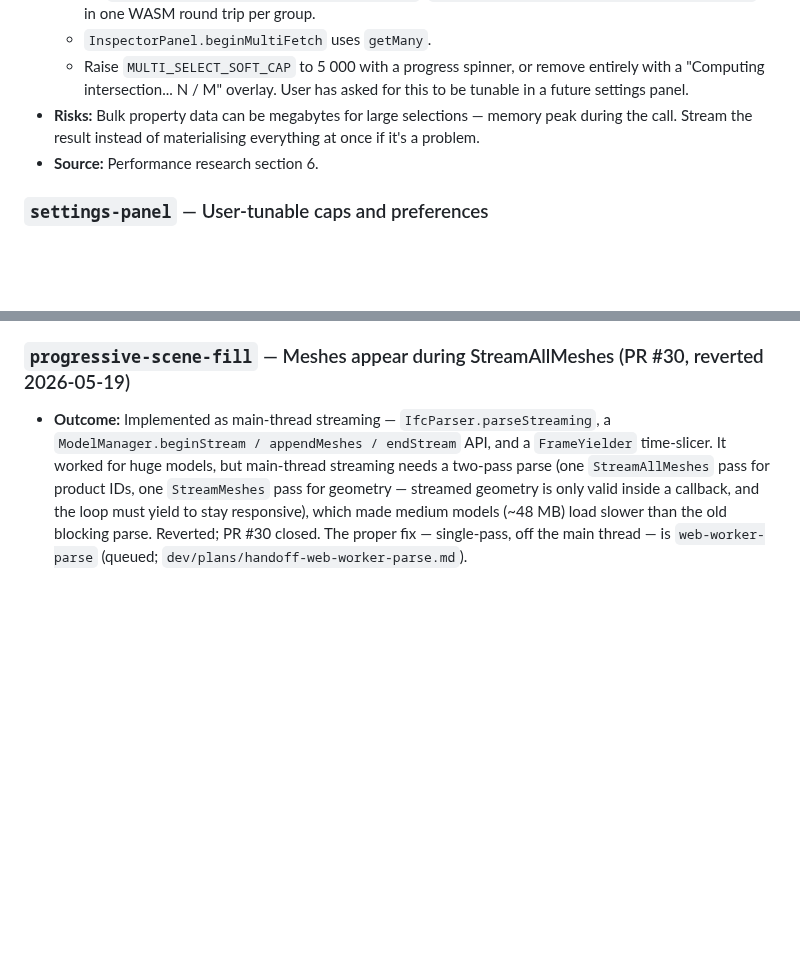
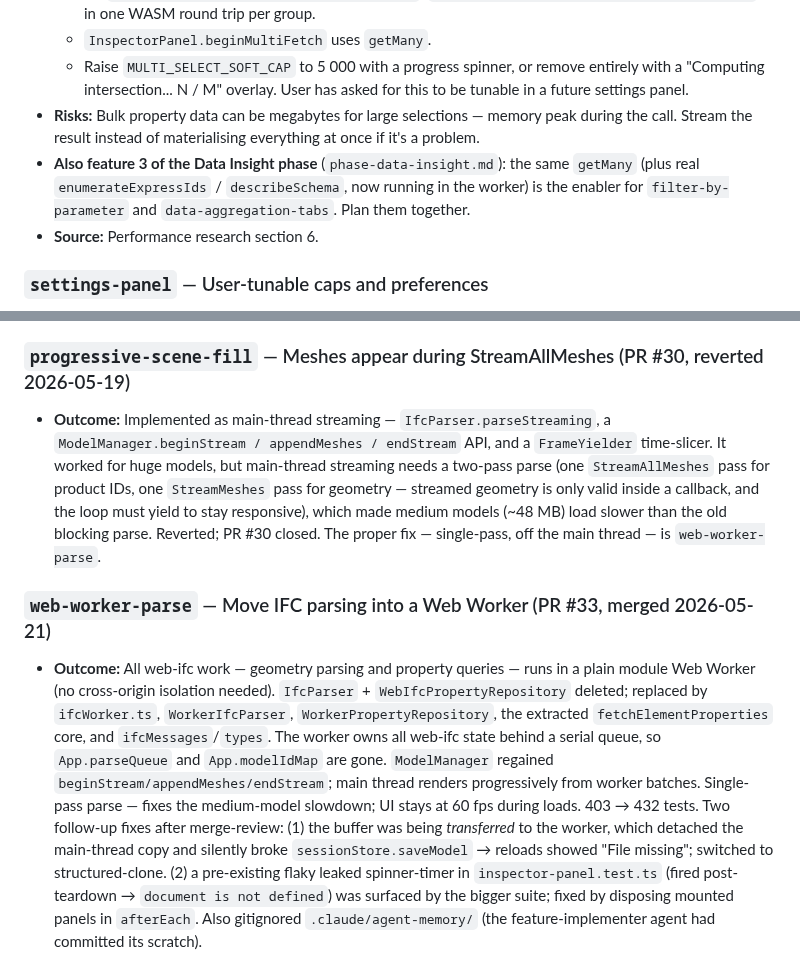
Before and after one commit to magnusfjeldolsen/ifcviewer, a Markdown page: dev/plans/roadmap.md, 2 parts joined by grey strips. Drawn GitHub-style; blank space fills up the shorter version.

```diff
--- a/dev/plans/roadmap.md
+++ b/dev/plans/roadmap.md
@@ -55,6 +94,7 @@ When a new card is created, default to `queued` and give it a stable slug (kebab
   - `InspectorPanel.beginMultiFetch` uses `getMany`.
   - Raise `MULTI_SELECT_SOFT_CAP` to 5 000 with a progress spinner, or remove entirely with a "Computing intersection... N / M" overlay. User has asked for this to be tunable in a future settings panel.
 - **Risks:** Bulk property data can be megabytes for large selections — memory peak during the call. Stream the result instead of materialising everything at once if it's a problem.
+- **Also feature 3 of the Data Insight phase** (`phase-data-insight.md`): the same `getMany` (plus real `enumerateExpressIds` / `describeSchema`, now running in the worker) is the enabler for `filter-by-parameter` and `data-aggregation-tabs`. Plan them together.
 - **Source:** Performance research section 6.
 
 ### `settings-panel` — User-tunable caps and preferences
@@ -131,4 +171,7 @@ When a new card is created, default to `queued` and give it a stable slug (kebab
 - **Outcome:** `Viewer` gained a `needsRender` flag + `requestRender()`; `animate` still polls OrbitControls every frame (so its `'change'` event fires) but only calls `renderer.render` + the update callbacks on frames where something changed. `requestRender` is wired into every non-camera mutation site: `ModelManager` (add / remove / setVisible), `SelectionManager` (highlight changes), `ClippingTool` and `MeasurementTool` (new optional `requestRender` dep), and `CameraAnimator` (new `onTick` so fly-to renders each frame). Idle CPU/GPU drops to ~0. New `tests/render-on-demand.test.ts`; 397 → 403 tests.
 
 ### `progressive-scene-fill` — Meshes appear during StreamAllMeshes (PR #30, reverted 2026-05-19)
-- **Outcome:** Implemented as main-thread streaming — `IfcParser.parseStreaming`, a `ModelManager.beginStream / appendMeshes / endStream` API, and a `FrameYielder` time-slicer. It worked for huge models, but main-thread streaming needs a two-pass parse (one `StreamAllMeshes` pass for product IDs, one `StreamMeshes` pass for geometry — streamed geometry is only valid inside a callback, and the loop must yield to stay responsive), which made medium models (~48 MB) load slower than the old blocking parse. Reverted; PR #30 closed. The proper fix — single-pass, off the main thread — is `web-worker-parse` (queued; `dev/plans/handoff-web-worker-parse.md`).
+- **Outcome:** Implemented as main-thread streaming — `IfcParser.parseStreaming`, a `ModelManager.beginStream / appendMeshes / endStream` API, and a `FrameYielder` time-slicer. It worked for huge models, but main-thread streaming needs a two-pass parse (one `StreamAllMeshes` pass for product IDs, one `StreamMeshes` pass for geometry — streamed geometry is only valid inside a callback, and the loop must yield to stay responsive), which made medium models (~48 MB) load slower than the old blocking parse. Reverted; PR #30 closed. The proper fix — single-pass, off the main thread — is `web-worker-parse`.
+
+### `web-worker-parse` — Move IFC parsing into a Web Worker (PR #33, merged 2026-05-21)
+- **Outcome:** All web-ifc work — geometry parsing and property queries — runs in a plain module Web Worker (no cross-origin isolation needed). `IfcParser` + `WebIfcPropertyRepository` deleted; replaced by `ifcWorker.ts`, `WorkerIfcParser`, `WorkerPropertyRepository`, the extracted `fetchElementProperties` core, and `ifcMessages`/`types`. The worker owns all web-ifc state behind a serial queue, so `App.parseQueue` and `App.modelIdMap` are gone. `ModelManager` regained `beginStream/appendMeshes/endStream`; main thread renders progressively from worker batches. Single-pass parse — fixes the medium-model slowdown; UI stays at 60 fps during loads. 403 → 432 tests. Two follow-up fixes after merge-review: (1) the buffer was being *transferred* to the worker, which detached the main-thread copy and silently broke `sessionStore.saveModel` → reloads showed "File missing"; switched to structured-clone. (2) a pre-existing flaky leaked spinner-timer in `inspector-panel.test.ts` (fired post-teardown → `document is not defined`) was surfaced by the bigger suite; fixed by disposing mounted panels in `afterEach`. Also gitignored `.claude/agent-memory/` (the feature-implementer agent had committed its scratch).
```
Also changed, not shown: other parts of dev/plans/roadmap.md (+45 -6 lines), dev/plans/phase-data-insight.md (added, +127 -0 lines).
